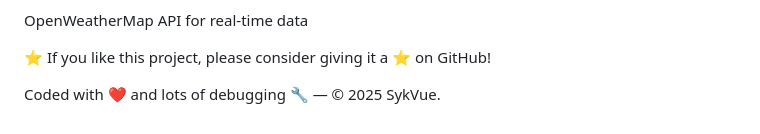
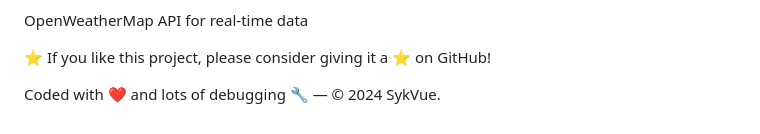
Before and after one commit to KondamPravalikaReddy/SkyVue, a Markdown page: README.md, the part around the change. Rendered like a GitHub page.

```diff
--- a/README.md
+++ b/README.md
@@ -149,4 +149,4 @@ OpenWeatherMap API for real-time data
 
 ⭐ If you like this project, please consider giving it a ⭐ on GitHub!
 
-Coded with ❤️ and lots of debugging 🔧 — © 2025 SykVue.
+Coded with ❤️ and lots of debugging 🔧 — © 2024 SykVue.
```
